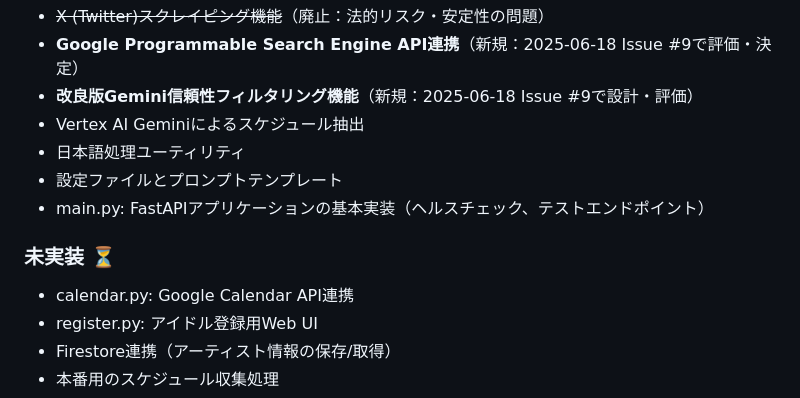
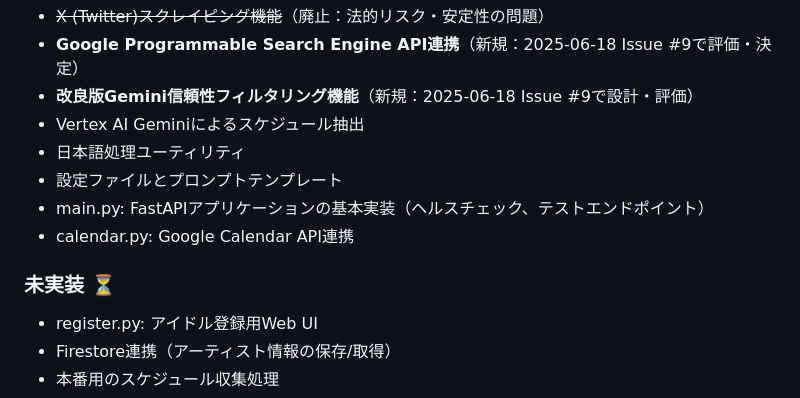
Before and after one commit to kabu-tech/schedule, a Markdown page: CLAUDE.md, the part around the change. Drawn GitHub-style.

```diff
--- a/CLAUDE.md
+++ b/CLAUDE.md
@@ -136,9 +136,9 @@ src/
 - 日本語処理ユーティリティ
 - 設定ファイルとプロンプトテンプレート
 - main.py: FastAPIアプリケーションの基本実装（ヘルスチェック、テストエンドポイント）
+- calendar.py: Google Calendar API連携
 
 ### 未実装 ⏳
-- calendar.py: Google Calendar API連携
 - register.py: アイドル登録用Web UI
 - Firestore連携（アーティスト情報の保存/取得）
 - 本番用のスケジュール収集処理
```
